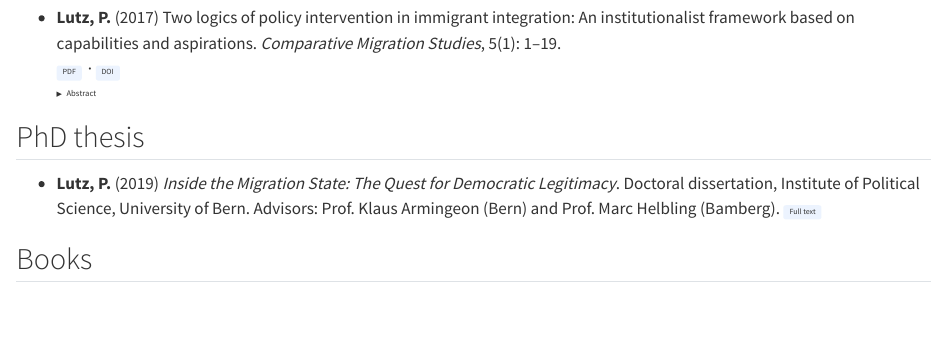
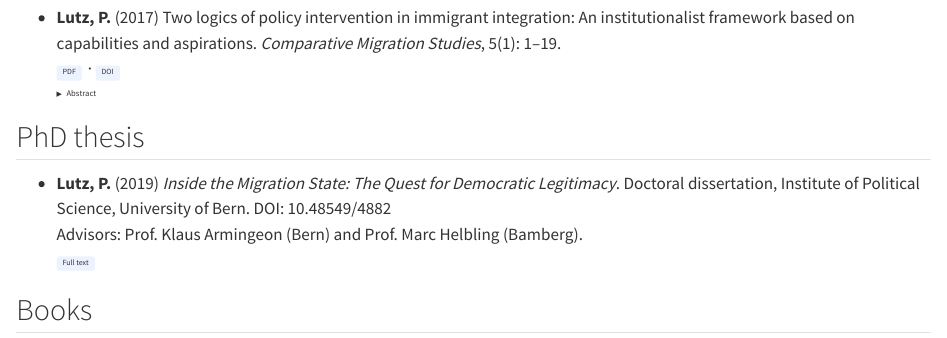
Before and after one commit to philipplutz/website, a Quarto document (publications.qmd): the page in a window 1100 px wide, from 3440 px down. Rendered offline with R 4.5, knitr and Pandoc in place of Quarto, with nearby package versions.

Commit message:
Update publications.qmd

```diff
--- a/publications.qmd
+++ b/publications.qmd
@@ -205,7 +205,9 @@ The effectiveness of immigrant integration policies has gained considerable atte
 
 ## PhD thesis
 
-- **Lutz, P.** (2019) *Inside the Migration State: The Quest for Democratic Legitimacy*. Doctoral dissertation, Institute of Political Science, University of Bern. Advisors: Prof. Klaus Armingeon (Bern) and Prof. Marc Helbling (Bamberg). [Full text](https://boris-portal.unibe.ch/entities/thesis/6b8c739d-ce3a-423d-9a3d-7bef42cf272e){.pub-btn}
+- **Lutz, P.** (2019) *Inside the Migration State: The Quest for Democratic Legitimacy*. Doctoral dissertation, Institute of Political Science, University of Bern. DOI: 10.48549/4882
+Advisors: Prof. Klaus Armingeon (Bern) and Prof. Marc Helbling (Bamberg).
+[Full text](https://boris-portal.unibe.ch/entities/thesis/6b8c739d-ce3a-423d-9a3d-7bef42cf272e){.pub-btn}
 
 ## Books
 
```
